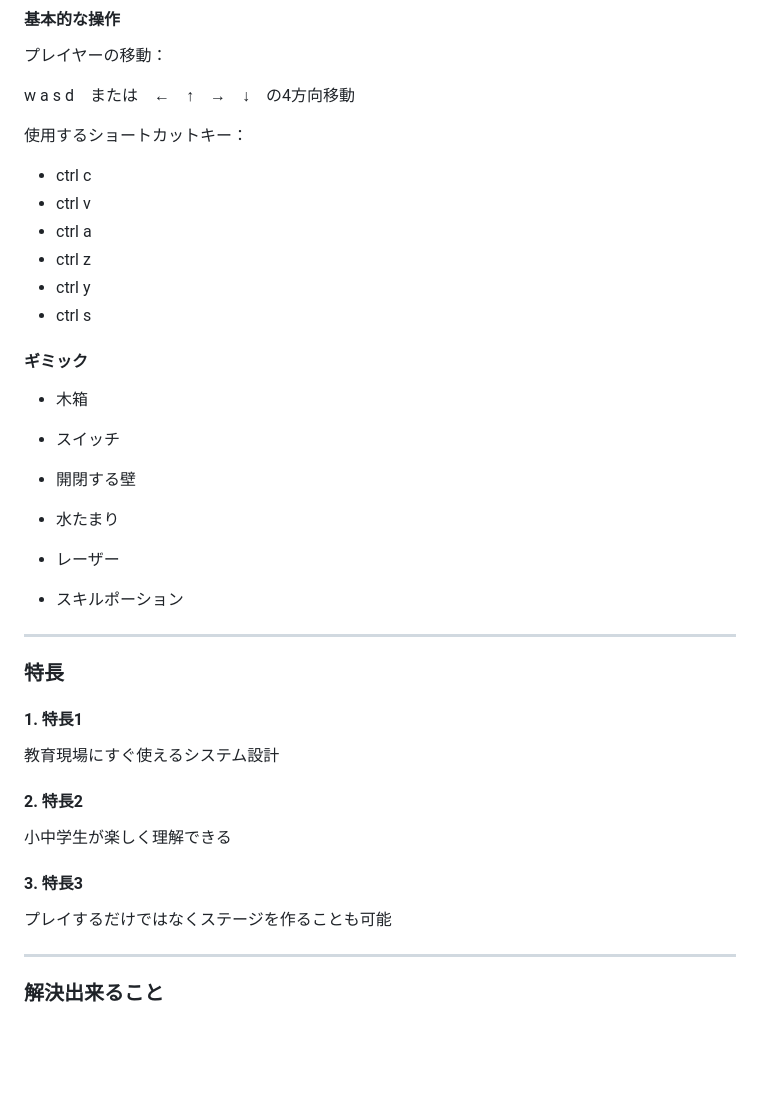
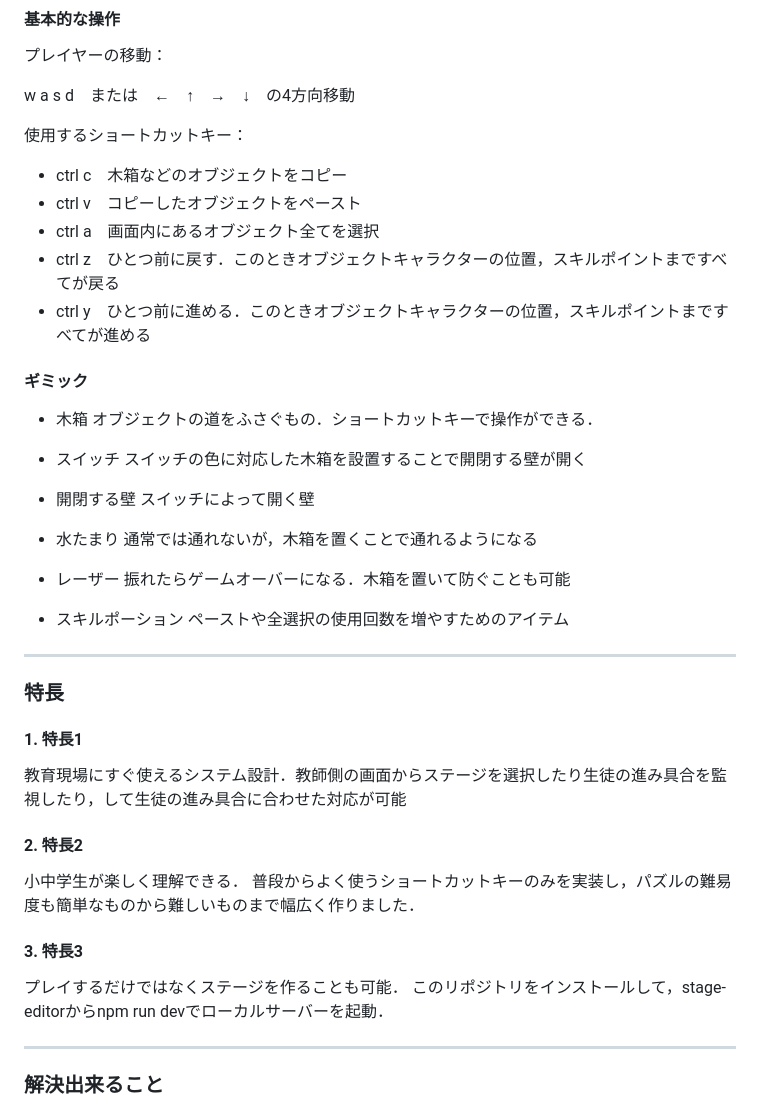
Before and after one commit to jphacks/ng_2611, a Markdown page: README.md, the part around the change. GitHub-like rendering; blank space fills up the shorter version.

Commit message:
Enhance README with shortcut keys and features
Updated the README with additional shortcut key explanations and features.

```diff
--- a/README.md
+++ b/README.md
@@ -34,38 +34,45 @@ webアプリケーションゲームであり，パソコンで頻繁に使用
 w a s d　または　←　↑　→　↓　の4方向移動
 
 使用するショートカットキー：
-- ctrl c
-- ctrl v
-- ctrl a
-- ctrl z
-- ctrl y
-- ctrl s
+- ctrl c　木箱などのオブジェクトをコピー
+- ctrl v　コピーしたオブジェクトをペースト
+- ctrl a　画面内にあるオブジェクト全てを選択
+- ctrl z　ひとつ前に戻す．このときオブジェクトキャラクターの位置，スキルポイントまですべてが戻る
+- ctrl y　ひとつ前に進める．このときオブジェクトキャラクターの位置，スキルポイントまですべてが進める
 
 #### ギミック
 
 - 木箱
+オブジェクトの道をふさぐもの．ショートカットキーで操作ができる．
 
 - スイッチ
+スイッチの色に対応した木箱を設置することで開閉する壁が開く
 
 - 開閉する壁
+スイッチによって開く壁
 
 - 水たまり
+通常では通れないが，木箱を置くことで通れるようになる
 
 - レーザー
+振れたらゲームオーバーになる．木箱を置いて防ぐことも可能
 
 - スキルポーション
+ペーストや全選択の使用回数を増やすためのアイテム
 
 ---
 
 ### 特長
 #### 1. 特長1
-教育現場にすぐ使えるシステム設計
+教育現場にすぐ使えるシステム設計．教師側の画面からステージを選択したり生徒の進み具合を監視したり，して生徒の進み具合に合わせた対応が可能
 
 #### 2. 特長2
-小中学生が楽しく理解できる
+小中学生が楽しく理解できる．
+普段からよく使うショートカットキーのみを実装し，パズルの難易度も簡単なものから難しいものまで幅広く作りました．
 
 #### 3. 特長3
-プレイするだけではなくステージを作ることも可能
+プレイするだけではなくステージを作ることも可能．
+このリポジトリをインストールして，stage-editorからnpm run devでローカルサーバーを起動．
 
 ---
 
```
